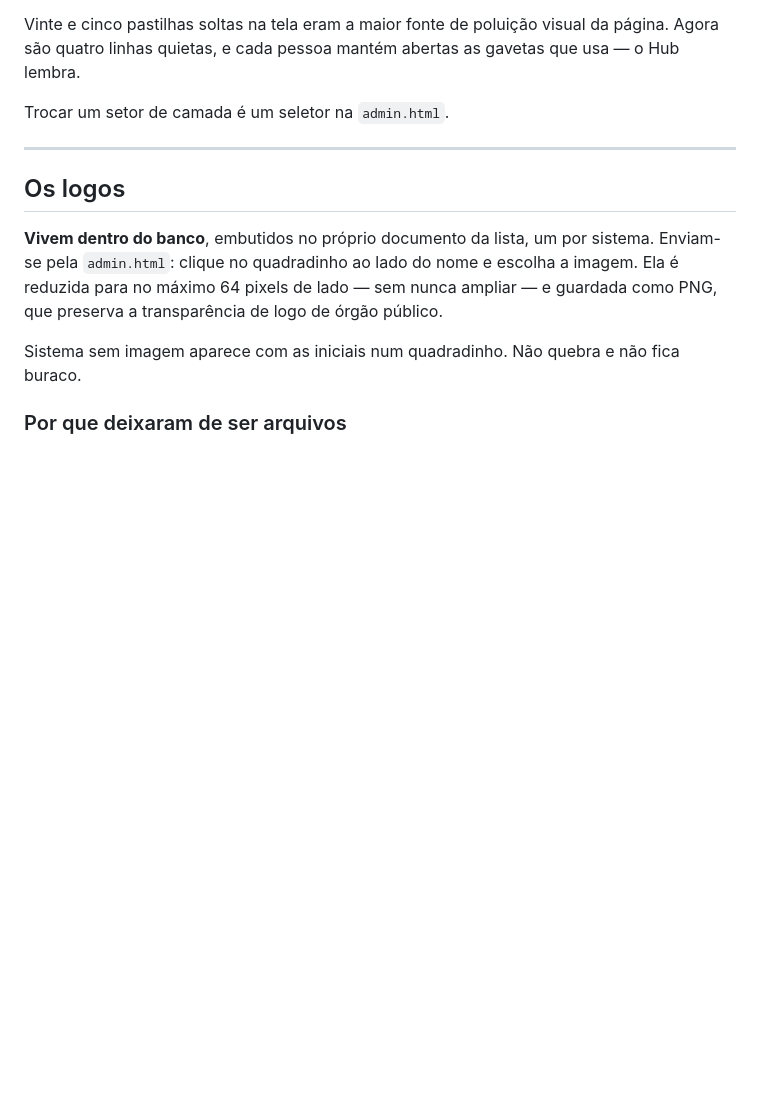
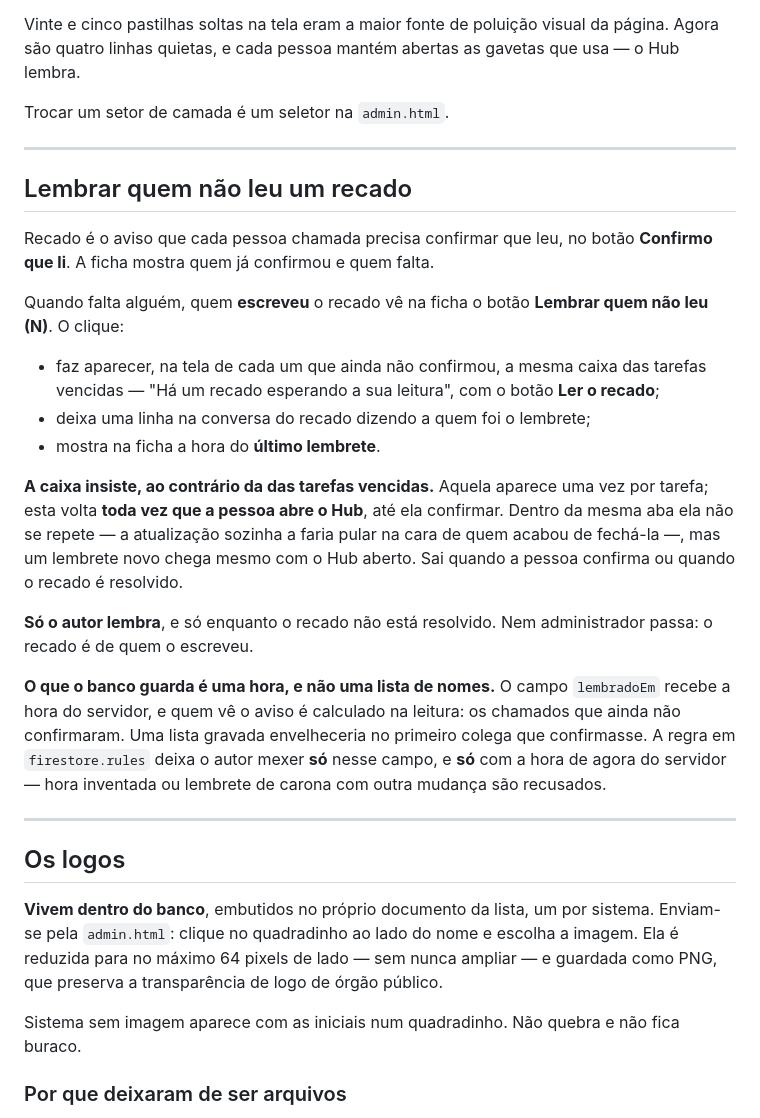
Before and after one commit to totalicontabilidade/hubtotali, a Markdown page: README.md, the part around the change. Rendered like a GitHub page; blank space fills up the shorter version.

Commit message:
README explica o lembrete de recado
Secao nova "Lembrar quem nao leu um recado": o botao do autor, a
caixa que volta a cada abertura do Hub ate a pessoa confirmar, por
que so o autor lembra e por que o banco guarda uma hora (lembradoEm,
hora do servidor) e nao uma lista de nomes.

Co-Authored-By: Claude Opus 5.5 <noreply@anthropic.com>

```diff
--- a/README.md
+++ b/README.md
@@ -70,6 +70,40 @@ página. Agora são quatro linhas quietas, e cada pessoa mantém abertas as
 gavetas que usa — o Hub lembra.
 
 Trocar um setor de camada é um seletor na `admin.html`.
+
+---
+
+## Lembrar quem não leu um recado
+
+Recado é o aviso que cada pessoa chamada precisa confirmar que leu, no botão
+**Confirmo que li**. A ficha mostra quem já confirmou e quem falta.
+
+Quando falta alguém, quem **escreveu** o recado vê na ficha o botão
+**Lembrar quem não leu (N)**. O clique:
+
+- faz aparecer, na tela de cada um que ainda não confirmou, a mesma caixa
+  das tarefas vencidas — "Há um recado esperando a sua leitura", com o
+  botão **Ler o recado**;
+- deixa uma linha na conversa do recado dizendo a quem foi o lembrete;
+- mostra na ficha a hora do **último lembrete**.
+
+**A caixa insiste, ao contrário da das tarefas vencidas.** Aquela aparece uma
+vez por tarefa; esta volta **toda vez que a pessoa abre o Hub**, até ela
+confirmar. Dentro da mesma aba ela não se repete — a atualização sozinha a
+faria pular na cara de quem acabou de fechá-la —, mas um lembrete novo chega
+mesmo com o Hub aberto. Sai quando a pessoa confirma ou quando o recado é
+resolvido.
+
+**Só o autor lembra**, e só enquanto o recado não está resolvido. Nem
+administrador passa: o recado é de quem o escreveu.
+
+**O que o banco guarda é uma hora, e não uma lista de nomes.** O campo
+`lembradoEm` recebe a hora do servidor, e quem vê o aviso é calculado na
+leitura: os chamados que ainda não confirmaram. Uma lista gravada
+envelheceria no primeiro colega que confirmasse. A regra em
+`firestore.rules` deixa o autor mexer **só** nesse campo, e **só** com a hora
+de agora do servidor — hora inventada ou lembrete de carona com outra mudança
+são recusados.
 
 ---
 
```
